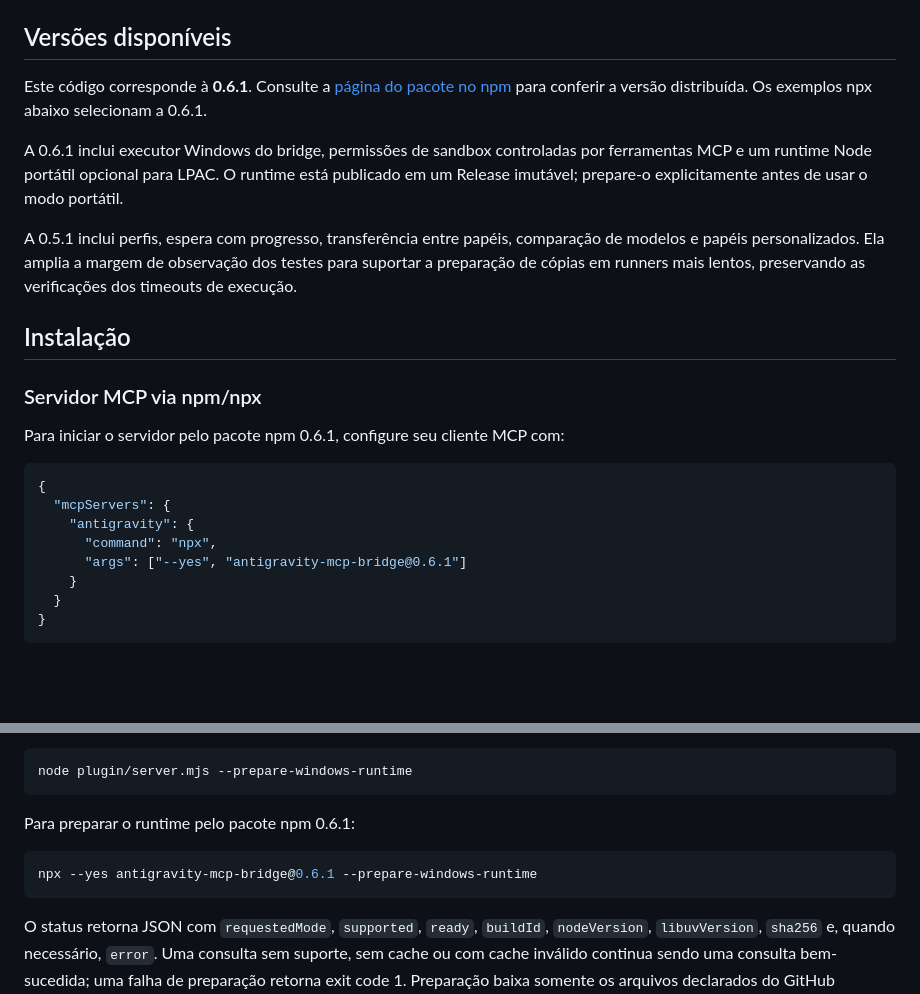
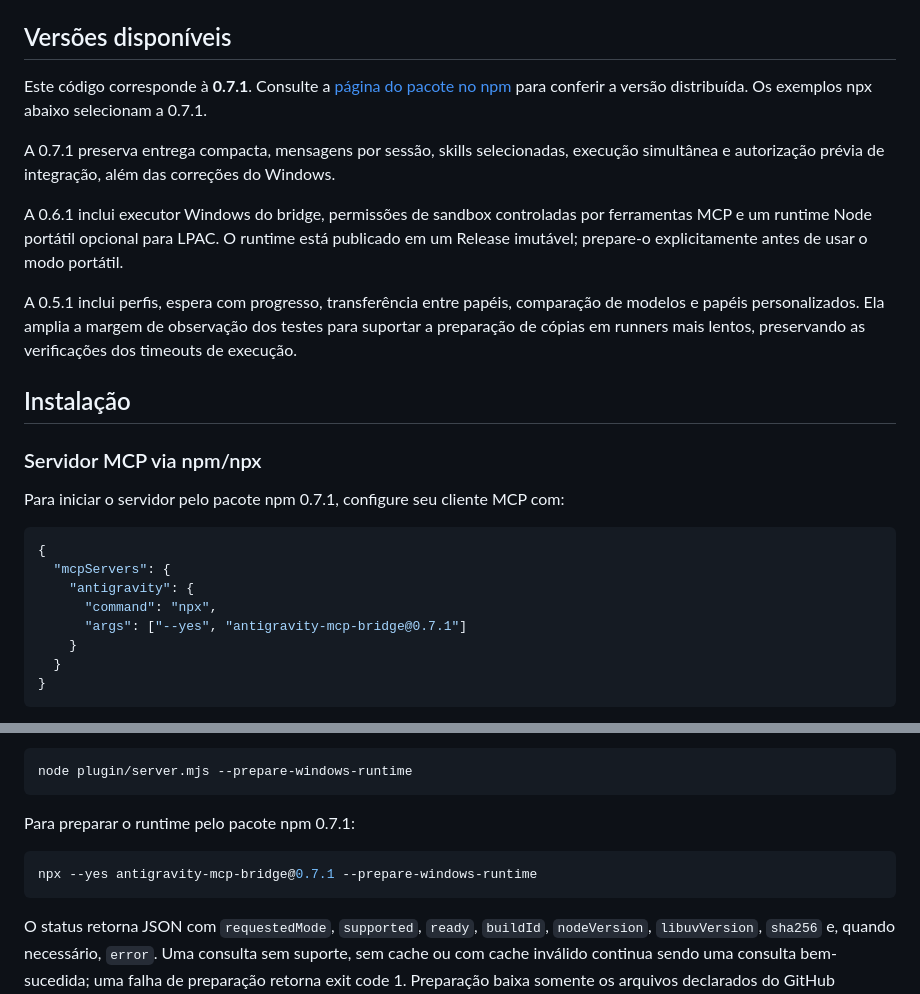
Before and after one commit to Zythenth/antigravity-mcp-bridge, a Markdown page: README.md, 2 parts joined by grey strips. Drawn GitHub-style; blank space fills up the shorter version.

Commit message:
Atualiza exemplos de instalação para a versão sem painel

````diff
--- a/README.md
+++ b/README.md
@@ -20,7 +20,9 @@ O bridge foi testado com `agy` 1.2.16 e `@modelcontextprotocol/sdk` 1.30.1. As t
 
 ## Versões disponíveis
 
-Este código corresponde à **0.6.1**. Consulte a [página do pacote no npm](https://www.npmjs.com/package/antigravity-mcp-bridge) para conferir a versão distribuída. Os exemplos npx abaixo selecionam a 0.6.1.
+Este código corresponde à **0.7.1**. Consulte a [página do pacote no npm](https://www.npmjs.com/package/antigravity-mcp-bridge) para conferir a versão distribuída. Os exemplos npx abaixo selecionam a 0.7.1.
+
+A 0.7.1 preserva entrega compacta, mensagens por sessão, skills selecionadas, execução simultânea e autorização prévia de integração, além das correções do Windows.
 
 A 0.6.1 inclui executor Windows do bridge, permissões de sandbox controladas por ferramentas MCP e um runtime Node portátil opcional para LPAC. O runtime está publicado em um Release imutável; prepare-o explicitamente antes de usar o modo portátil.
 
@@ -30,14 +32,14 @@ A 0.5.1 inclui perfis, espera com progresso, transferência entre papéis, compa
 
 ### Servidor MCP via npm/npx
 
-Para iniciar o servidor pelo pacote npm 0.6.1, configure seu cliente MCP com:
+Para iniciar o servidor pelo pacote npm 0.7.1, configure seu cliente MCP com:
 
 ```json
 {
   "mcpServers": {
     "antigravity": {
       "command": "npx",
-      "args": ["--yes", "antigravity-mcp-bridge@0.6.1"]
+      "args": ["--yes", "antigravity-mcp-bridge@0.7.1"]
     }
   }
 }
@@ -75,10 +77,10 @@ No Windows x64, prepare explicitamente o runtime antes de usar o modo portátil:
 node plugin/server.mjs --prepare-windows-runtime
 ```
 
-Para preparar o runtime pelo pacote npm 0.6.1:
+Para preparar o runtime pelo pacote npm 0.7.1:
 
 ```powershell
-npx --yes antigravity-mcp-bridge@0.6.1 --prepare-windows-runtime
+npx --yes antigravity-mcp-bridge@0.7.1 --prepare-windows-runtime
 ```
 
 O status retorna JSON com `requestedMode`, `supported`, `ready`, `buildId`, `nodeVersion`, `libuvVersion`, `sha256` e, quando necessário, `error`. Uma consulta sem suporte, sem cache ou com cache inválido continua sendo uma consulta bem-sucedida; uma falha de preparação retorna exit code 1. Preparação baixa somente os arquivos declarados do GitHub Release, confere tamanho e SHA-256 e instala o cache privado de forma atômica. Inicialização, saúde e testes não baixam arquivos. Cache ausente no modo portátil exige `--prepare-windows-runtime`, sem voltar silenciosamente ao Node do sistema. Cache corrompido, alterado ou inseguro é recusado também pela preparação, que não o repara nem remove automaticamente. Antes de preparar novamente, uma pessoa deve inspecionar o caminho e remover manualmente somente o cache do build afetado; depois, executar `--prepare-windows-runtime`.
````
Also changed, not shown: 1 other file.
